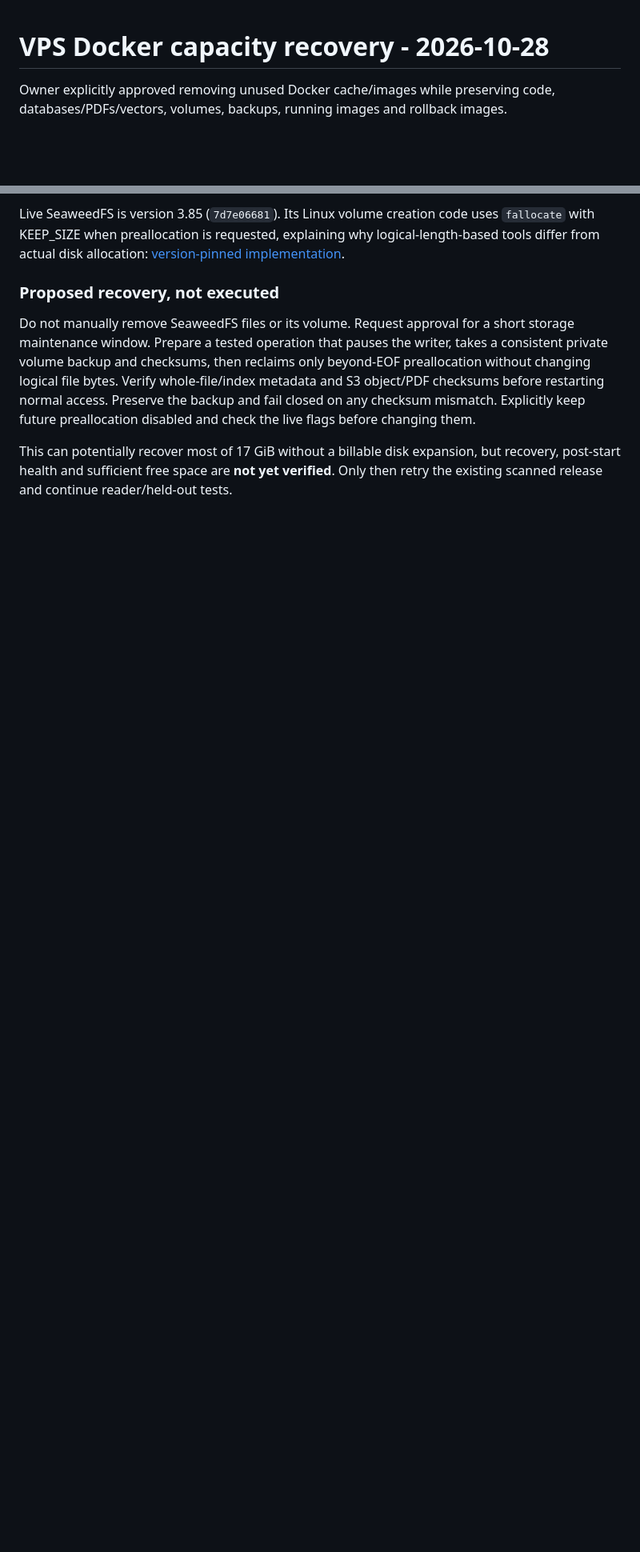
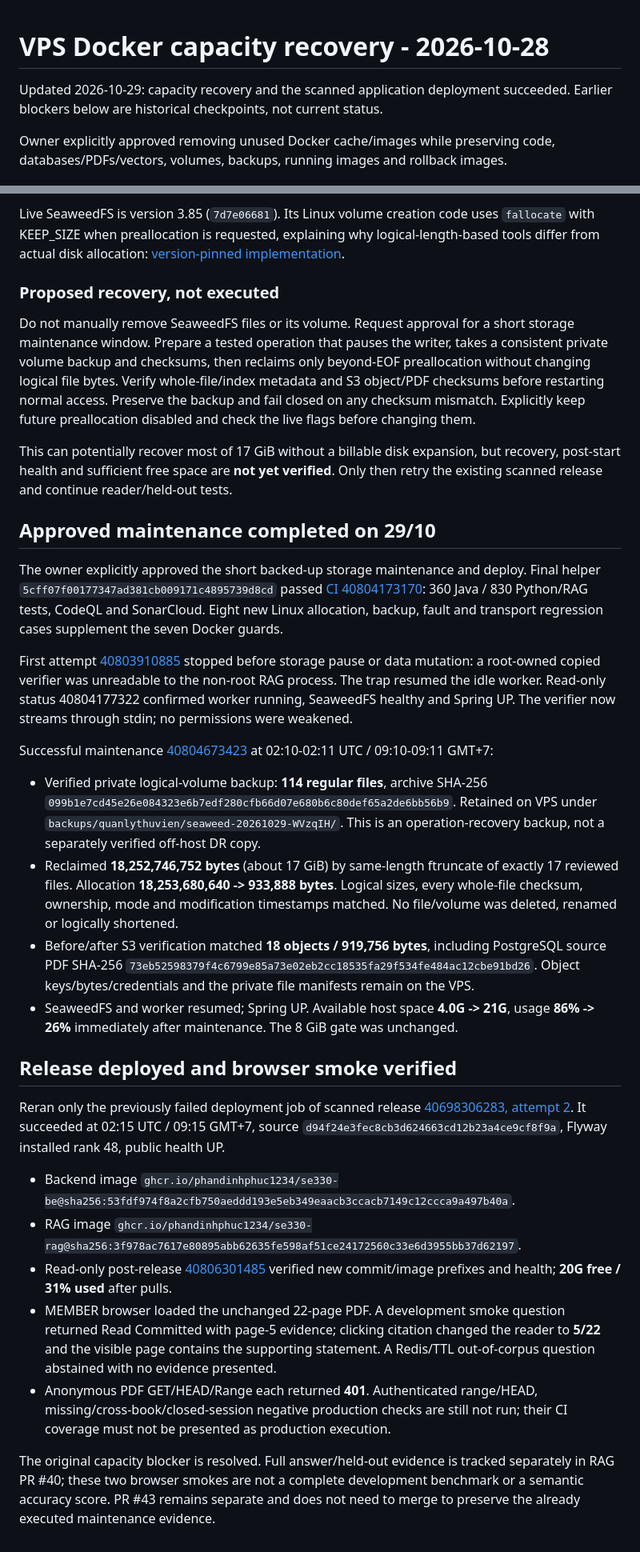
Before and after one commit to phandinhphuc1234/SE330_BE, a Markdown page: docs/ops-docker-cleanup-2026-10-28.md, 2 parts joined by grey strips. Shown at 80% size. GitHub-like rendering; blank space fills up the shorter version.

Commit message:
docs(ops): record verified reclamation and healthy release deployment

```diff
--- a/docs/ops-docker-cleanup-2026-10-28.md
+++ b/docs/ops-docker-cleanup-2026-10-28.md
@@ -1,4 +1,7 @@
 # VPS Docker capacity recovery - 2026-10-28
+
+Updated 2026-10-29: capacity recovery and the scanned application deployment
+succeeded. Earlier blockers below are historical checkpoints, not current status.
 
 Owner explicitly approved removing unused Docker cache/images while preserving
 code, databases/PDFs/vectors, volumes, backups, running images and rollback images.
@@ -106,3 +109,58 @@ keep future preallocation disabled and check the live flags before changing them
 This can potentially recover most of 17 GiB without a billable disk expansion,
 but recovery, post-start health and sufficient free space are **not yet verified**.
 Only then retry the existing scanned release and continue reader/held-out tests.
+
+## Approved maintenance completed on 29/10
+
+The owner explicitly approved the short backed-up storage maintenance and deploy.
+Final helper `5cff07f00177347ad381cb009171c4895739d8cd` passed
+[CI 40804173170](https://github.com/phandinhphuc1234/SE330_BE/actions/runs/40804173170):
+360 Java / 830 Python/RAG tests, CodeQL and SonarCloud. Eight new Linux allocation,
+backup, fault and transport regression cases supplement the seven Docker guards.
+
+First attempt [40803910885](https://github.com/phandinhphuc1234/SE330_BE/actions/runs/40803910885)
+stopped before storage pause or data mutation: a root-owned copied verifier was
+unreadable to the non-root RAG process. The trap resumed the idle worker. Read-only
+status 40804177322 confirmed worker running, SeaweedFS healthy and Spring UP.
+The verifier now streams through stdin; no permissions were weakened.
+
+Successful maintenance [40804673423](https://github.com/phandinhphuc1234/SE330_BE/actions/runs/40804673423)
+at 02:10-02:11 UTC / 09:10-09:11 GMT+7:
+
+- Verified private logical-volume backup: **114 regular files**, archive SHA-256
+  `099b1e7cd45e26e084323e6b7edf280cfb66d07e680b6c80def65a2de6bb56b9`.
+  Retained on VPS under `backups/quanlythuvien/seaweed-20261029-WVzqIH/`.
+  This is an operation-recovery backup, not a separately verified off-host DR copy.
+- Reclaimed **18,252,746,752 bytes** (about 17 GiB) by same-length ftruncate of
+  exactly 17 reviewed files. Allocation **18,253,680,640 -> 933,888 bytes**.
+  Logical sizes, every whole-file checksum, ownership, mode and modification
+  timestamps matched. No file/volume was deleted, renamed or logically shortened.
+- Before/after S3 verification matched **18 objects / 919,756 bytes**, including
+  PostgreSQL source PDF SHA-256 `73eb52598379f4c6799e85a73e02eb2cc18535fa29f534fe484ac12cbe91bd26`.
+  Object keys/bytes/credentials and the private file manifests remain on the VPS.
+- SeaweedFS and worker resumed; Spring UP. Available host space **4.0G -> 21G**,
+  usage **86% -> 26%** immediately after maintenance. The 8 GiB gate was unchanged.
+
+## Release deployed and browser smoke verified
+
+Reran only the previously failed deployment job of scanned release
+[40698306283, attempt 2](https://github.com/phandinhphuc1234/SE330_BE/actions/runs/40698306283).
+It succeeded at 02:15 UTC / 09:15 GMT+7, source
+`d94f24e3fec8cb3d624663cd12b23a4ce9cf8f9a`, Flyway installed rank 48, public health UP.
+
+- Backend image `ghcr.io/phandinhphuc1234/se330-be@sha256:53fdf974f8a2cfb750aeddd193e5eb349eaacb3ccacb7149c12ccca9a497b40a`.
+- RAG image `ghcr.io/phandinhphuc1234/se330-rag@sha256:3f978ac7617e80895abb62635fe598af51ce24172560c33e6d3955bb37d62197`.
+- Read-only post-release [40806301485](https://github.com/phandinhphuc1234/SE330_BE/actions/runs/40806301485)
+  verified new commit/image prefixes and health; **20G free / 31% used** after pulls.
+- MEMBER browser loaded the unchanged 22-page PDF. A development smoke question
+  returned Read Committed with page-5 evidence; clicking citation changed the
+  reader to **5/22** and the visible page contains the supporting statement.
+  A Redis/TTL out-of-corpus question abstained with no evidence presented.
+- Anonymous PDF GET/HEAD/Range each returned **401**. Authenticated range/HEAD,
+  missing/cross-book/closed-session negative production checks are still not run;
+  their CI coverage must not be presented as production execution.
+
+The original capacity blocker is resolved. Full answer/held-out evidence is
+tracked separately in RAG PR #40; these two browser smokes are not a complete
+development benchmark or a semantic accuracy score. PR #43 remains separate and
+does not need to merge to preserve the already executed maintenance evidence.
```
